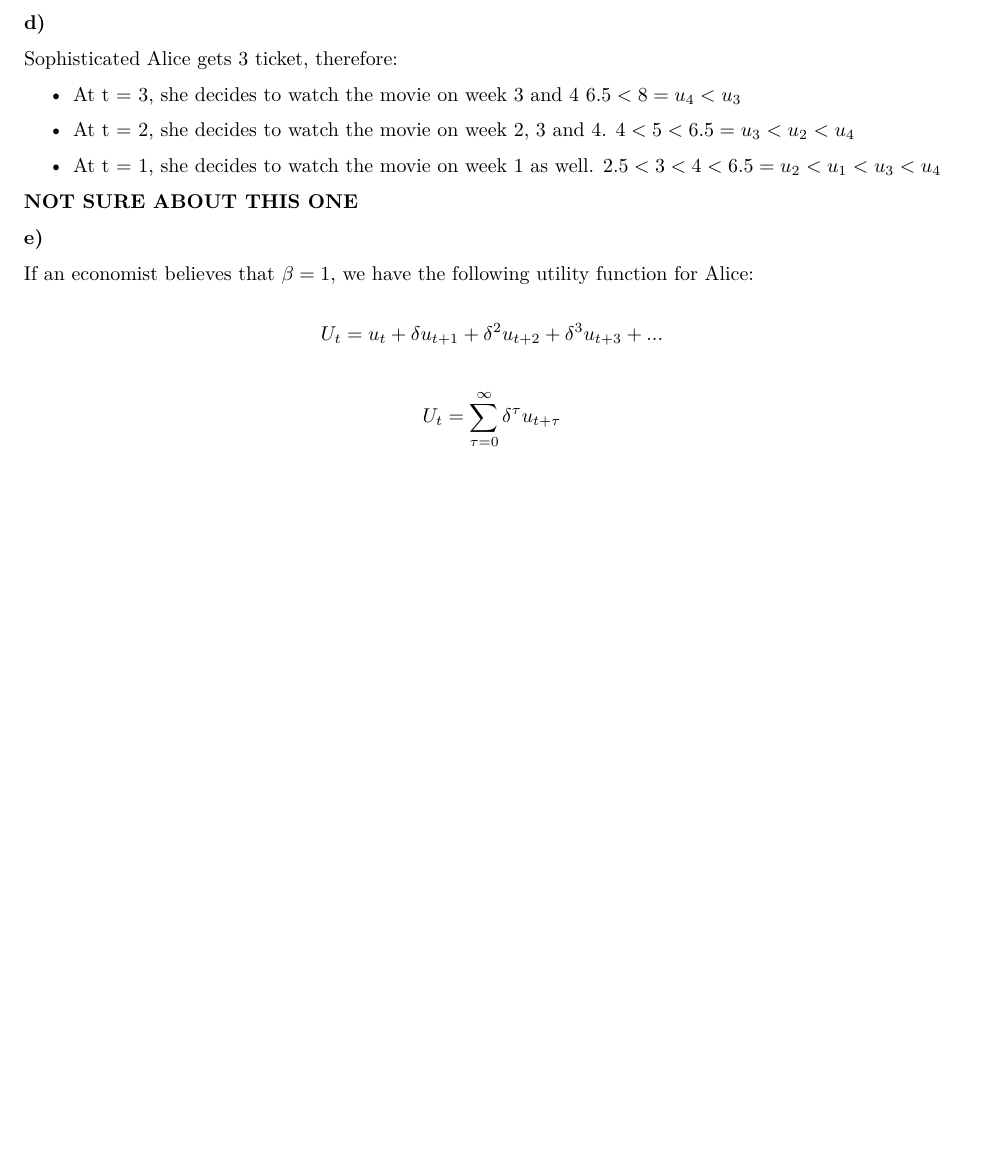
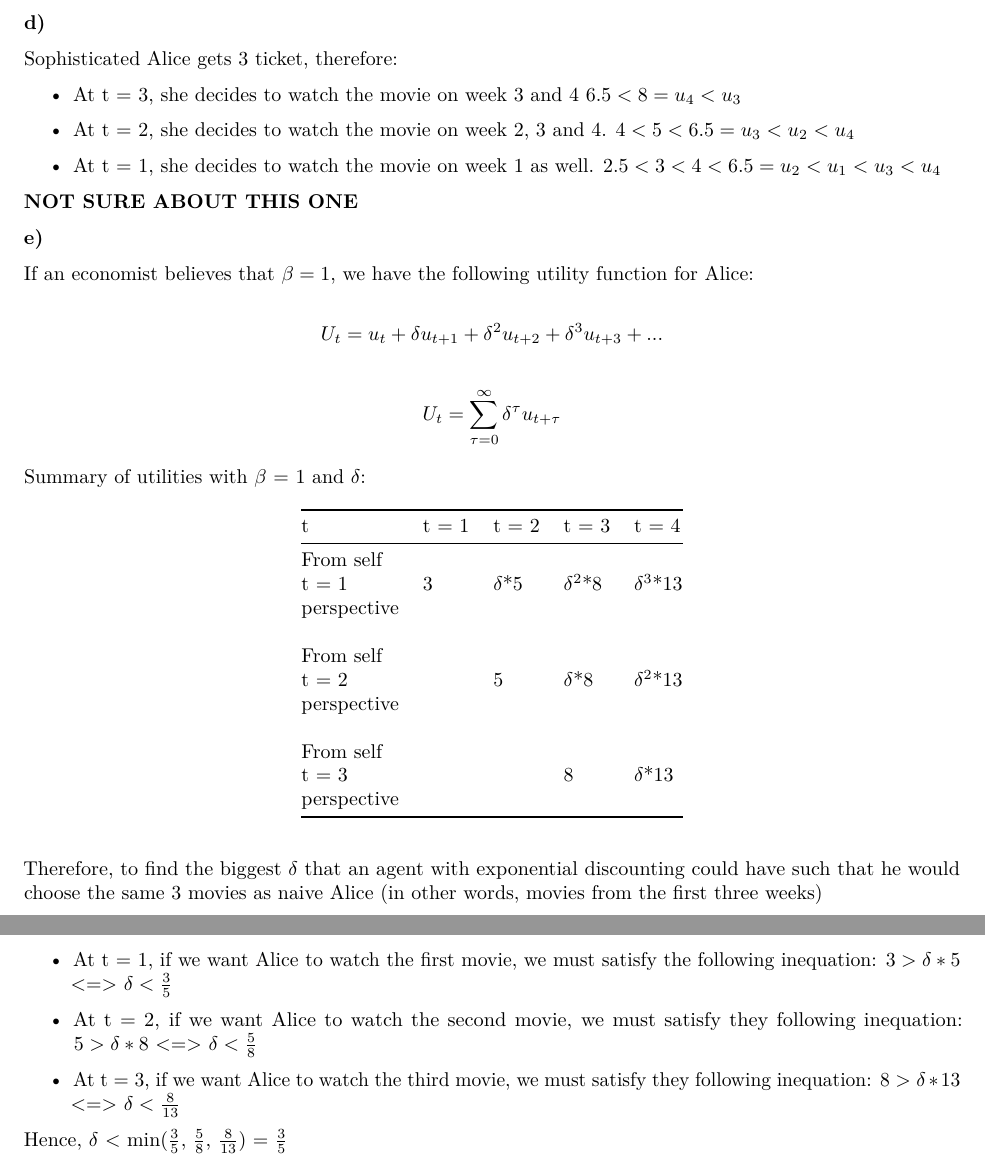
Before and after one commit to ygigandet/BE-HW3, an R Markdown document (HW3.Rmd): part of page 2 of 2 before the commit and two parts of pages 2 and 3 of 3 after it, the two joined at a grey line, cut so that both start at the same text, the shorter picture padded with empty space. Rendered offline with R 4.5, knitr and Pandoc, then LaTeX, with nearby package versions.

Commit message:
Exercise 3 completed

```diff
--- a/HW3.Rmd
+++ b/HW3.Rmd
@@ -103,3 +102,33 @@ $$
 $$
 U_t = \sum_{\tau = 0}^{\infty} \delta^\tau u_{t+\tau}
 $$
+
+Summary of utilities with $\beta$ = 1 and $\delta$:
+
+| t         | t = 1 |     t = 2     |     t = 3    |    t = 4     |
+| :--       | :--   | :--           | :--          | :--          |
+|From self  |       |               |              |              |
+|t = 1      | 3     | $\delta$*5    | $\delta^2$*8 | $\delta^3$*13|
+|perspective|       |               |              |              |
+|           |       |               |              |              |
+|From self  |       |               |              |              |
+|t = 2      |       | 5             | $\delta$*8   | $\delta^2$*13|
+|perspective|       |               |              |              |
+|           |       |               |              |              |
+|From self  |       |               |              |              |
+|t = 3      |       |               | 8            | $\delta$*13  |
+|perspective|       |               |              |              |
+
+
+Therefore, to find the biggest $\delta$ that an agent with exponential discounting could have such that he would choose the same 3 movies as naive Alice (in other words, movies from the first three weeks)
+
+- At t = 1, if we want Alice to watch the first movie, we must satisfy the following inequation:
+$3 > \delta*5$ <=> $\delta < \frac{3}{5}$
+
+- At t = 2, if we want Alice to watch the second movie, we must satisfy they following inequation:
+$5 > \delta*8$ <=> $\delta < \frac{5}{8}$
+
+- At t = 3, if we want Alice to watch the third movie, we must satisfy they following inequation:
+$8 > \delta*13$ <=> $\delta < \frac{8}{13}$
+
+Hence, $\delta$ < min($\frac{3}{5}$, $\frac{5}{8}$, $\frac{8}{13}$) = $\frac{3}{5}$
```
Also changed, not shown: HW3.Rmd (1 more changed lines).
